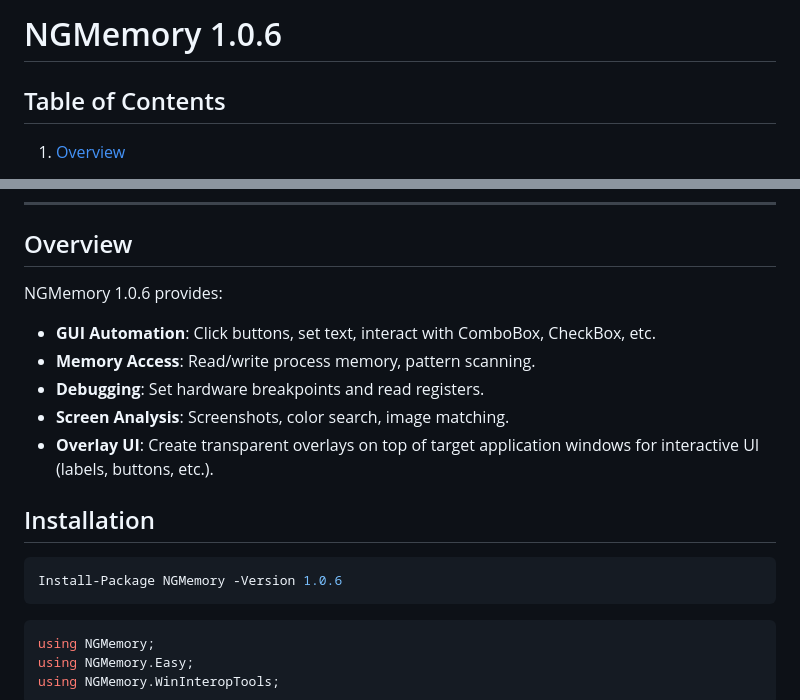
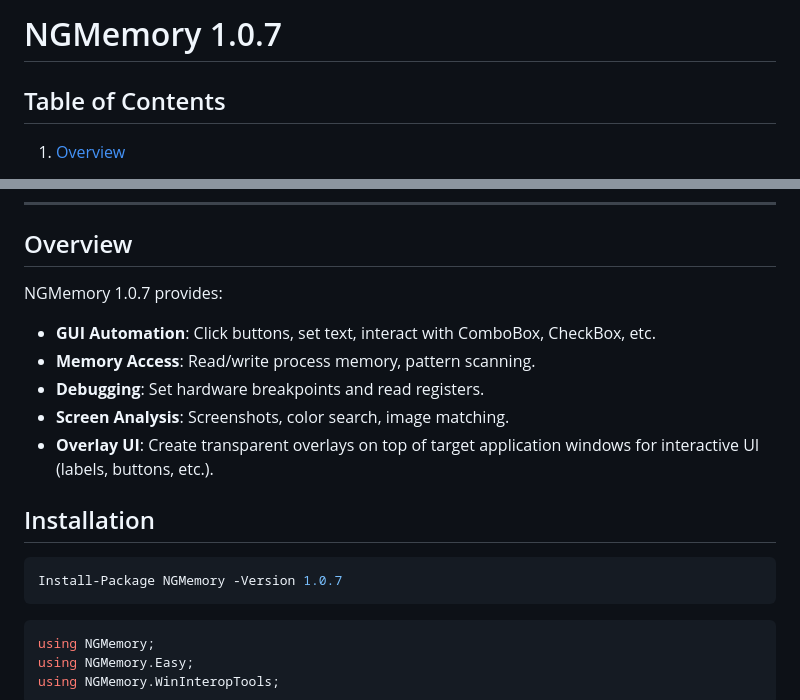
Before and after one commit to NGxDTV/NGMemory, a Markdown page: ReadME.md, 2 parts joined by grey strips. Drawn GitHub-style.

Commit message:
Update documentation for NGMemory 1.0.7
Bump version references from 1.0.6 to 1.0.7 in ReadME.md to reflect the latest release.

````diff
--- a/ReadME.md
+++ b/ReadME.md
@@ -1,4 +1,4 @@
-# NGMemory 1.0.6
+# NGMemory 1.0.7
 
 ## Table of Contents
 
@@ -45,7 +45,7 @@
 
 ## Overview
 
-NGMemory 1.0.6 provides:
+NGMemory 1.0.7 provides:
 
 * **GUI Automation**: Click buttons, set text, interact with ComboBox, CheckBox, etc.
 * **Memory Access**: Read/write process memory, pattern scanning.
@@ -56,7 +56,7 @@ NGMemory 1.0.6 provides:
 ## Installation
 
 ```powershell
-Install-Package NGMemory -Version 1.0.6
+Install-Package NGMemory -Version 1.0.7
 ```
 
 ```csharp
````
